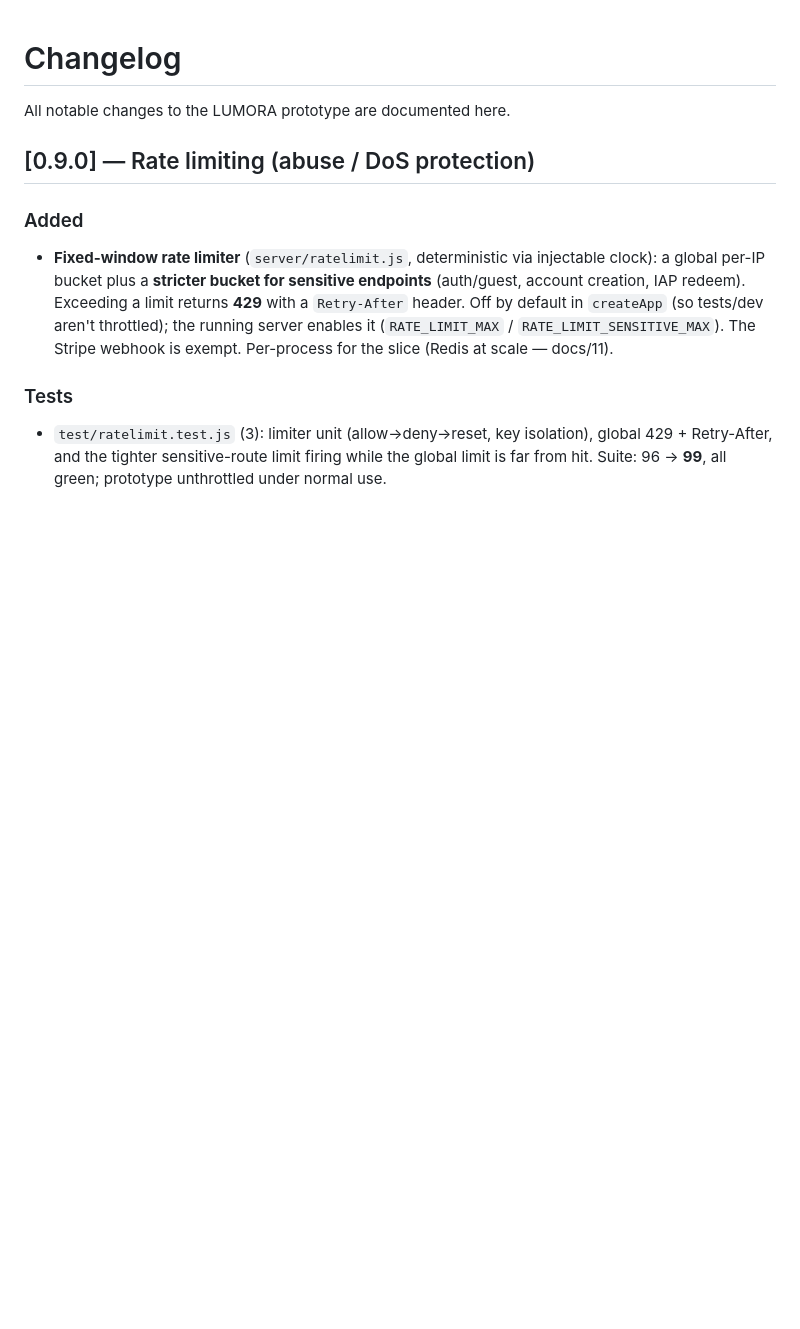
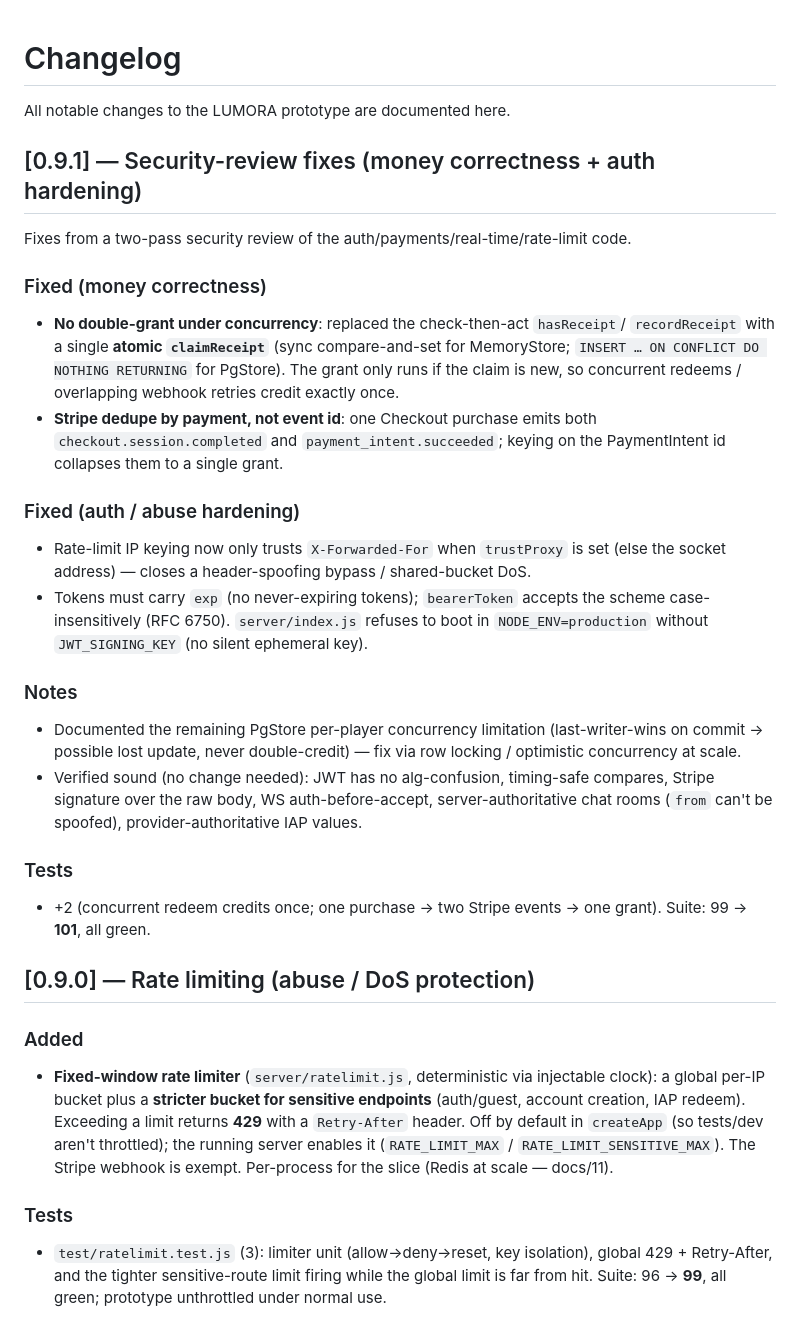
Before and after one commit to teddyfrey1-droid/reoblox1, a Markdown page: CHANGELOG.md, the part around the change. Rendered like a GitHub page; blank space fills up the shorter version.

```diff
--- a/CHANGELOG.md
+++ b/CHANGELOG.md
@@ -1,6 +1,39 @@
 # Changelog
 
 All notable changes to the LUMORA prototype are documented here.
+
+## [0.9.1] — Security-review fixes (money correctness + auth hardening)
+
+Fixes from a two-pass security review of the auth/payments/real-time/rate-limit code.
+
+### Fixed (money correctness)
+- **No double-grant under concurrency**: replaced the check-then-act `hasReceipt`/
+  `recordReceipt` with a single **atomic `claimReceipt`** (sync compare-and-set for
+  MemoryStore; `INSERT … ON CONFLICT DO NOTHING RETURNING` for PgStore). The grant
+  only runs if the claim is new, so concurrent redeems / overlapping webhook retries
+  credit exactly once.
+- **Stripe dedupe by payment, not event id**: one Checkout purchase emits both
+  `checkout.session.completed` and `payment_intent.succeeded`; keying on the
+  PaymentIntent id collapses them to a single grant.
+
+### Fixed (auth / abuse hardening)
+- Rate-limit IP keying now only trusts `X-Forwarded-For` when `trustProxy` is set
+  (else the socket address) — closes a header-spoofing bypass / shared-bucket DoS.
+- Tokens must carry `exp` (no never-expiring tokens); `bearerToken` accepts the
+  scheme case-insensitively (RFC 6750). `server/index.js` refuses to boot in
+  `NODE_ENV=production` without `JWT_SIGNING_KEY` (no silent ephemeral key).
+
+### Notes
+- Documented the remaining PgStore per-player concurrency limitation (last-writer-wins
+  on commit → possible lost update, never double-credit) — fix via row locking /
+  optimistic concurrency at scale.
+- Verified sound (no change needed): JWT has no alg-confusion, timing-safe compares,
+  Stripe signature over the raw body, WS auth-before-accept, server-authoritative chat
+  rooms (`from` can't be spoofed), provider-authoritative IAP values.
+
+### Tests
+- +2 (concurrent redeem credits once; one purchase → two Stripe events → one grant).
+  Suite: 99 → **101**, all green.
 
 ## [0.9.0] — Rate limiting (abuse / DoS protection)
 
```
Also changed, not shown: README.md (+2 -2 lines), docs/11-TECH-ARCHITECTURE.md (+5 -0 lines).
